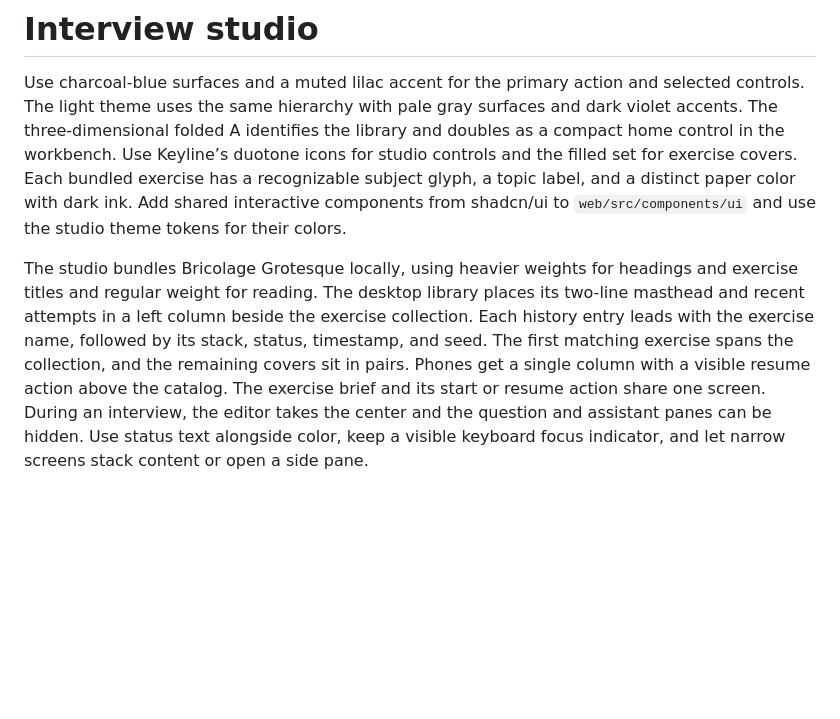
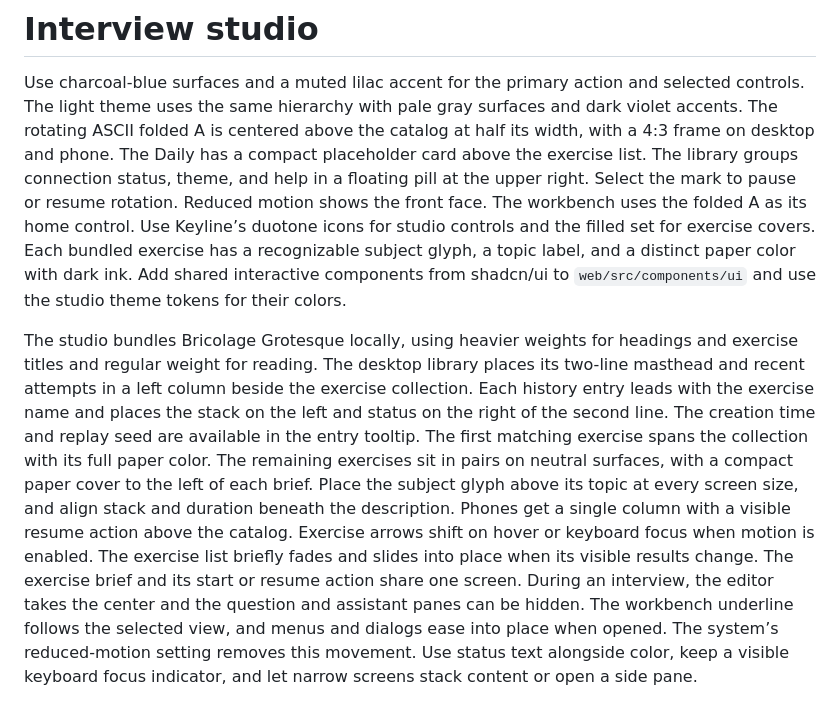
Before and after one commit to RadmehrVafadar/ACIS, a Markdown page: DESIGN.md, the part around the change. Drawn GitHub-style; blank space fills up the shorter version.

```diff
--- a/DESIGN.md
+++ b/DESIGN.md
@@ -2,16 +2,28 @@
 
 Use charcoal-blue surfaces and a muted lilac accent for the primary action and selected controls.
 The light theme uses the same hierarchy with pale gray surfaces and dark violet accents.
-The three-dimensional folded A identifies the library and doubles as a compact home control in the workbench.
+The rotating ASCII folded A is centered above the catalog at half its width, with a 4:3 frame on desktop and phone.
+The Daily has a compact placeholder card above the exercise list.
+The library groups connection status, theme, and help in a floating pill at the upper right.
+Select the mark to pause or resume rotation.
+Reduced motion shows the front face.
+The workbench uses the folded A as its home control.
 Use Keyline’s duotone icons for studio controls and the filled set for exercise covers.
 Each bundled exercise has a recognizable subject glyph, a topic label, and a distinct paper color with dark ink.
 Add shared interactive components from shadcn/ui to `web/src/components/ui` and use the studio theme tokens for their colors.
 
 The studio bundles Bricolage Grotesque locally, using heavier weights for headings and exercise titles and regular weight for reading.
 The desktop library places its two-line masthead and recent attempts in a left column beside the exercise collection.
-Each history entry leads with the exercise name, followed by its stack, status, timestamp, and seed.
-The first matching exercise spans the collection, and the remaining covers sit in pairs.
+Each history entry leads with the exercise name and places the stack on the left and status on the right of the second line.
+The creation time and replay seed are available in the entry tooltip.
+The first matching exercise spans the collection with its full paper color.
+The remaining exercises sit in pairs on neutral surfaces, with a compact paper cover to the left of each brief.
+Place the subject glyph above its topic at every screen size, and align stack and duration beneath the description.
 Phones get a single column with a visible resume action above the catalog.
+Exercise arrows shift on hover or keyboard focus when motion is enabled.
+The exercise list briefly fades and slides into place when its visible results change.
 The exercise brief and its start or resume action share one screen.
 During an interview, the editor takes the center and the question and assistant panes can be hidden.
+The workbench underline follows the selected view, and menus and dialogs ease into place when opened.
+The system’s reduced-motion setting removes this movement.
 Use status text alongside color, keep a visible keyboard focus indicator, and let narrow screens stack content or open a side pane.
```
Also changed, not shown: docs/practice-sessions.md (+2 -2 lines), docs/images/library.png, 14 other files.
